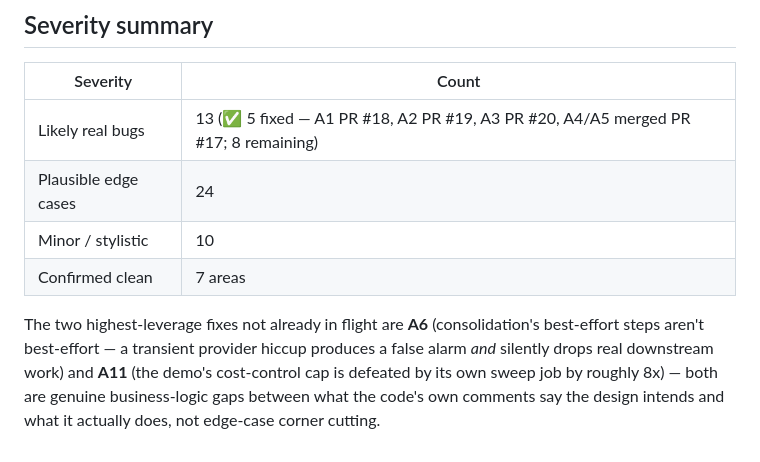
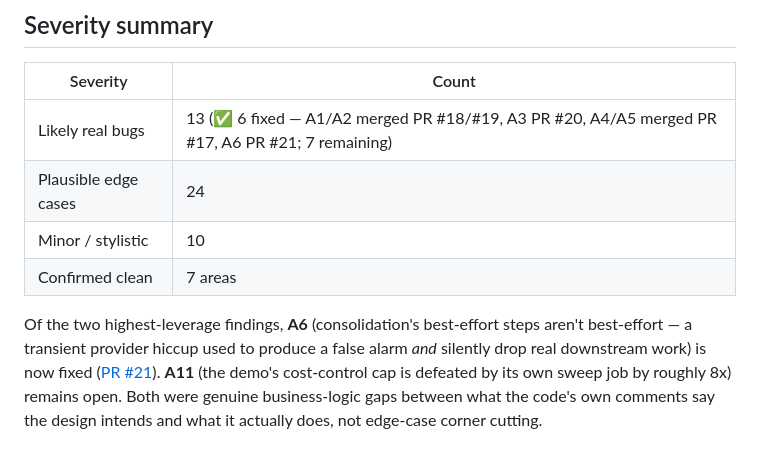
Before and after one commit to hupi-dev/hupi, a Markdown page: docs/CODEBASE_SURVEY_AND_REVIEW.md, the part around one of its changes. Rendered like a GitHub page.

Commit message:
docs: mark A1/A2 merged, A6 fixed (PR #21)
Co-Authored-By: Claude Sonnet 5 <noreply@anthropic.com>

```diff
--- a/docs/CODEBASE_SURVEY_AND_REVIEW.md
+++ b/docs/CODEBASE_SURVEY_AND_REVIEW.md
@@ -503,15 +503,17 @@ just to pad the findings list:
 
 | Severity | Count |
 |---|---|
-| Likely real bugs | 13 (✅ 5 fixed — A1 PR #18, A2 PR #19, A3 PR #20, A4/A5 merged PR #17; 8 remaining) |
+| Likely real bugs | 13 (✅ 6 fixed — A1/A2 merged PR #18/#19, A3 PR #20, A4/A5 merged PR #17, A6 PR #21; 7 remaining) |
 | Plausible edge cases | 24 |
 | Minor / stylistic | 10 |
 | Confirmed clean | 7 areas |
 
-The two highest-leverage fixes not already in flight are **A6** (consolidation's
-best-effort steps aren't best-effort — a transient provider hiccup produces a
-false alarm *and* silently drops real downstream work) and **A11** (the
-demo's cost-control cap is defeated by its own sweep job by roughly 8x) —
-both are genuine business-logic gaps between what the code's own comments
-say the design intends and what it actually does, not edge-case corner
+Of the two highest-leverage findings, **A6** (consolidation's best-effort
+steps aren't best-effort — a transient provider hiccup used to produce a
+false alarm *and* silently drop real downstream work) is now fixed
+([PR #21](https://github.com/hupi-dev/hupi/pull/21)). **A11** (the
+demo's cost-control cap is defeated by its own sweep job by roughly 8x)
+remains open. Both were genuine business-logic gaps between what the
+code's own comments say the design intends and what it actually does,
+not edge-case corner
 cutting.
```
Also changed, not shown: other parts of docs/CODEBASE_SURVEY_AND_REVIEW.md (+4 -4 lines).
